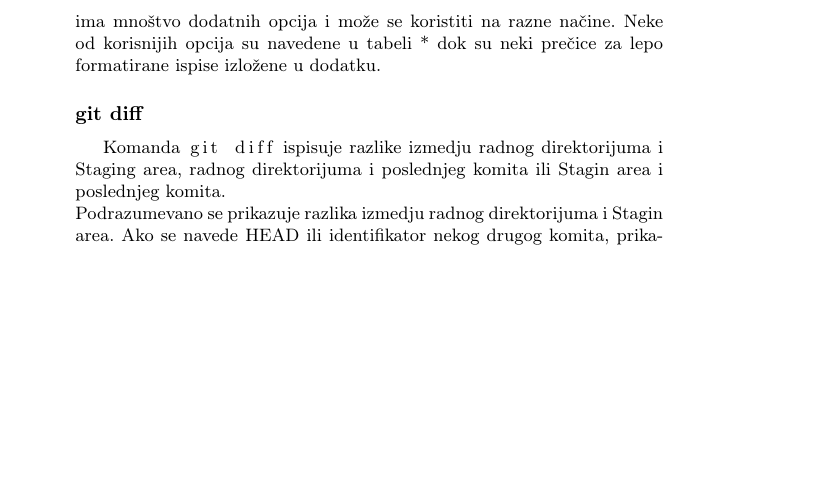
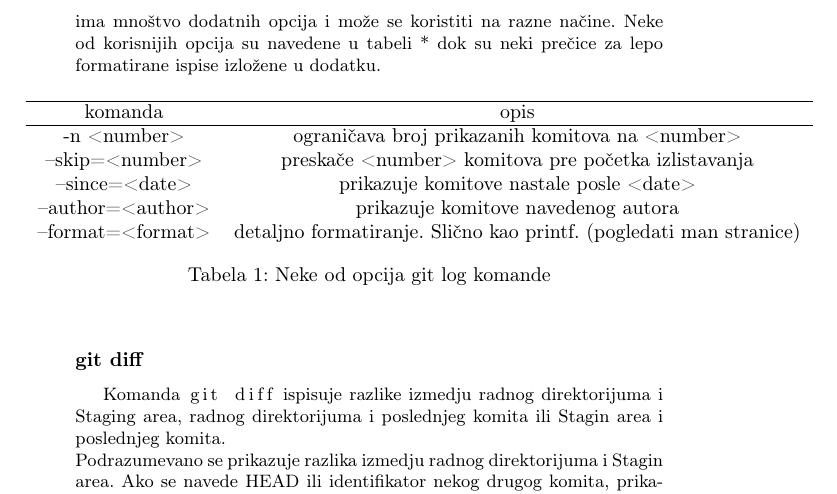
Before and after one commit to Shoocky/MSNR, a LaTeX document (GitKrozPrimere.tex): part of page 6 of 8, cut so that both start at the same text, the shorter picture padded with empty space. Compiled offline with pdfLaTeX.

Commit message:
git log. Dodata tabela

```diff
--- a/GitKrozPrimere.tex
+++ b/GitKrozPrimere.tex
@@ -167,6 +167,25 @@ Takodje, radi još lakšeg referisanja uvedena su specijalna imena za odredjene
 \subsubsection*{git log}
 \label{log}
 Komanda |git log| se koristi za izlistavanja detalja o postojećim komitovima. Osnovni format je štur, a može biti i prilično nepregledan ako nas zanima veći broj komitova ili sam razvoj grane. Srećom, ova komanda ima mnoštvo dodatnih opcija i može se koristiti na razne načine. Neke od korisnijih opcija su navedene u tabeli * dok su neki prečice za lepo formatirane ispise izložene u dodatku.
+
+\begin{table}[h!]
+\begin{center}
+
+
+\begin{tabular}{cc} \hline
+komanda & opis\\ \hline
+-n <number> & ograničava broj prikazanih komitova na <number> \\
+--skip=<number> & preskače <number> komitova pre početka izlistavanja \\
+--since=<date> & prikazuje komitove nastale posle <date> \\
+--author=<author> & prikazuje komitove navedenog autora \\
+--format=<format> & detaljno formatiranje. Slično kao printf. (pogledati man stranice)
+\end{tabular}
+\caption{Neke od opcija git log komande}
+\end{center}
+\label{tab:tabela1}
+
+\end{table}
+
 
 \subsubsection*{git diff}
 \label{subsec:git_diff}
```
Also changed, not shown: GitKrozPrimere.tex (2 more changed lines).
